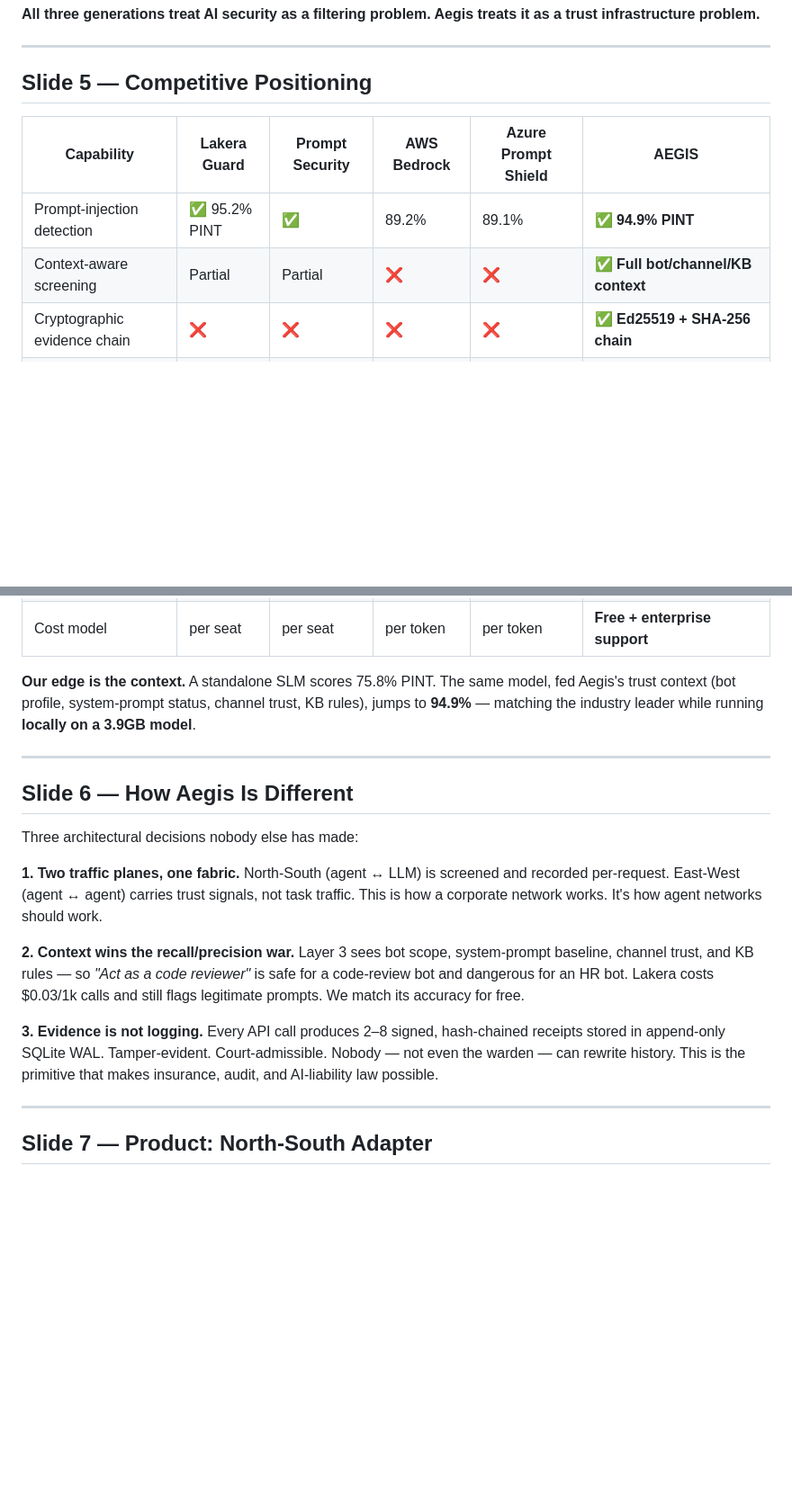
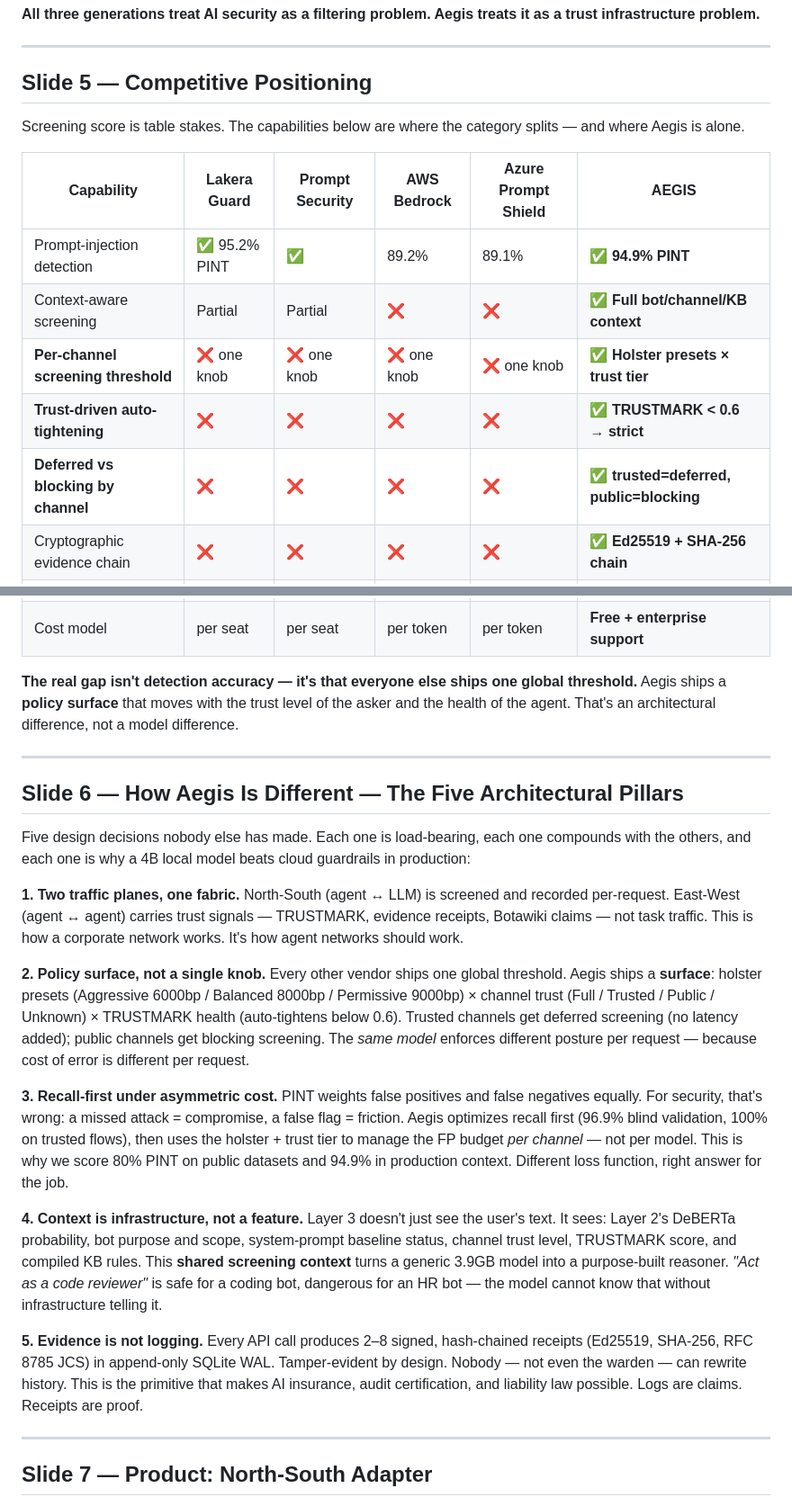
Before and after one commit to AEGIS-GB/neural-commons, a Markdown page: docs/AEGIS_PITCH_DECK.md, 2 parts joined by grey strips. Shown at 90% size. Rendered like a GitHub page; blank space fills up the shorter version.

```diff
--- a/docs/AEGIS_PITCH_DECK.md
+++ b/docs/AEGIS_PITCH_DECK.md
@@ -70,10 +70,15 @@ Prompt Security, Lakera Guard, HiddenLayer, CalypsoAI, Robust Intelligence (Cisc
 
 ## Slide 5 — Competitive Positioning
 
+Screening score is table stakes. The capabilities below are where the category splits — and where Aegis is alone.
+
 | Capability | Lakera Guard | Prompt Security | AWS Bedrock | Azure Prompt Shield | **AEGIS** |
 |---|---|---|---|---|---|
 | Prompt-injection detection | ✅ 95.2% PINT | ✅ | 89.2% | 89.1% | **✅ 94.9% PINT** |
 | Context-aware screening | Partial | Partial | ❌ | ❌ | **✅ Full bot/channel/KB context** |
+| **Per-channel screening threshold** | ❌ one knob | ❌ one knob | ❌ one knob | ❌ one knob | **✅ Holster presets × trust tier** |
+| **Trust-driven auto-tightening** | ❌ | ❌ | ❌ | ❌ | **✅ TRUSTMARK < 0.6 → strict** |
+| **Deferred vs blocking by channel** | ❌ | ❌ | ❌ | ❌ | **✅ trusted=deferred, public=blocking** |
 | Cryptographic evidence chain | ❌ | ❌ | ❌ | ❌ | **✅ Ed25519 + SHA-256 chain** |
 | Agent identity (BIP-39) | ❌ | ❌ | ❌ | ❌ | **✅ SLIP-0010 HD keys** |
 | Credential vault | ❌ | Partial | ❌ | ❌ | **✅ AES-256-GCM inline** |
@@ -84,28 +89,30 @@ Prompt Security, Lakera Guard, HiddenLayer, CalypsoAI, Robust Intelligence (Cisc
 | Open source | ❌ | ❌ | ❌ | ❌ | **✅ AGPL-3.0** |
 | Cost model | per seat | per seat | per token | per token | **Free + enterprise support** |
 
-**Our edge is the context.** A standalone SLM scores 75.8% PINT. The same model, fed Aegis's trust context (bot profile, system-prompt status, channel trust, KB rules), jumps to **94.9%** — matching the industry leader while running **locally on a 3.9GB model**.
+**The real gap isn't detection accuracy — it's that everyone else ships one global threshold.** Aegis ships a **policy surface** that moves with the trust level of the asker and the health of the agent. That's an architectural difference, not a model difference.
 
 ---
 
-## Slide 6 — How Aegis Is Different
+## Slide 6 — How Aegis Is Different — The Five Architectural Pillars
 
-Three architectural decisions nobody else has made:
+Five design decisions nobody else has made. Each one is load-bearing, each one compounds with the others, and each one is why a 4B local model beats cloud guardrails in production:
 
 **1. Two traffic planes, one fabric.**
 North-South (agent ↔ LLM) is screened and recorded per-request.
-East-West (agent ↔ agent) carries trust signals, not task traffic.
+East-West (agent ↔ agent) carries trust signals — TRUSTMARK, evidence receipts, Botawiki claims — not task traffic.
 This is how a corporate network works. It's how agent networks should work.
 
-**2. Context wins the recall/precision war.**
-Layer 3 sees bot scope, system-prompt baseline, channel trust, and KB rules —
-so *"Act as a code reviewer"* is safe for a code-review bot and dangerous for an HR bot.
-Lakera costs $0.03/1k calls and still flags legitimate prompts. We match its accuracy for free.
+**2. Policy surface, not a single knob.**
+Every other vendor ships one global threshold. Aegis ships a **surface**: holster presets (Aggressive 6000bp / Balanced 8000bp / Permissive 9000bp) × channel trust (Full / Trusted / Public / Unknown) × TRUSTMARK health (auto-tightens below 0.6). Trusted channels get deferred screening (no latency added); public channels get blocking screening. The *same model* enforces different posture per request — because cost of error is different per request.
 
-**3. Evidence is not logging.**
-Every API call produces 2–8 signed, hash-chained receipts stored in append-only SQLite WAL.
-Tamper-evident. Court-admissible. Nobody — not even the warden — can rewrite history.
-This is the primitive that makes insurance, audit, and AI-liability law possible.
+**3. Recall-first under asymmetric cost.**
+PINT weights false positives and false negatives equally. For security, that's wrong: a missed attack = compromise, a false flag = friction. Aegis optimizes recall first (96.9% blind validation, 100% on trusted flows), then uses the holster + trust tier to manage the FP budget *per channel* — not per model. This is why we score 80% PINT on public datasets and 94.9% in production context. Different loss function, right answer for the job.
+
+**4. Context is infrastructure, not a feature.**
+Layer 3 doesn't just see the user's text. It sees: Layer 2's DeBERTa probability, bot purpose and scope, system-prompt baseline status, channel trust level, TRUSTMARK score, and compiled KB rules. This **shared screening context** turns a generic 3.9GB model into a purpose-built reasoner. *"Act as a code reviewer"* is safe for a coding bot, dangerous for an HR bot — the model cannot know that without infrastructure telling it.
+
+**5. Evidence is not logging.**
+Every API call produces 2–8 signed, hash-chained receipts (Ed25519, SHA-256, RFC 8785 JCS) in append-only SQLite WAL. Tamper-evident by design. Nobody — not even the warden — can rewrite history. This is the primitive that makes AI insurance, audit certification, and liability law possible. Logs are claims. Receipts are proof.
 
 ---
 
```
Also changed, not shown: other parts of docs/AEGIS_PITCH_DECK.md (+20 -5 lines).
